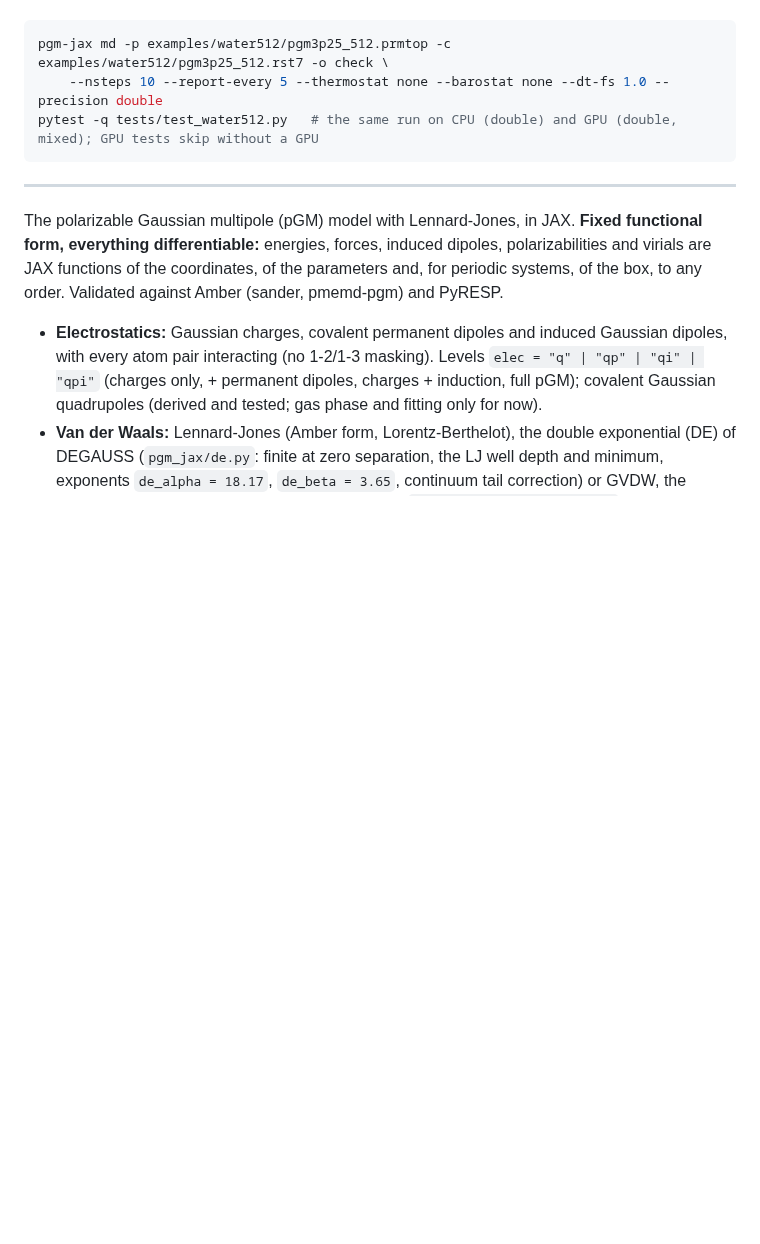
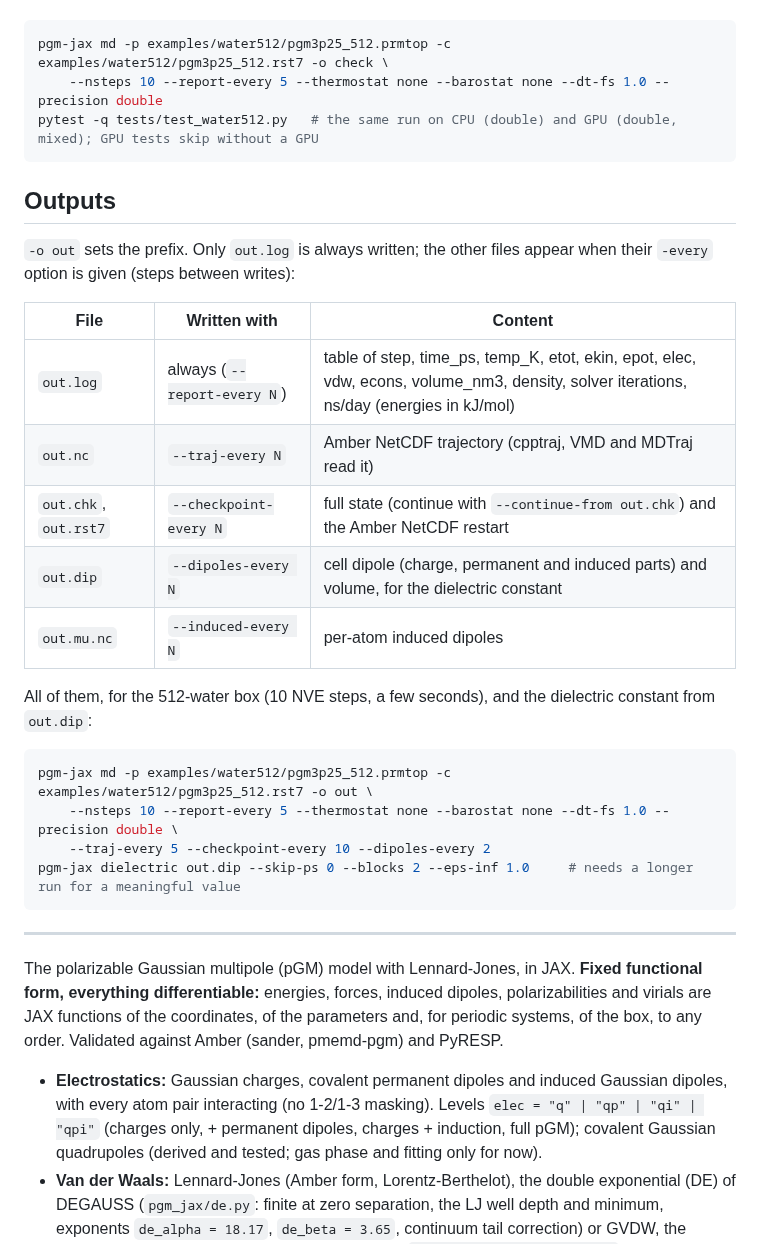
Before and after one commit to larryhuang98/pgm-jax, a Markdown page: README.md, the part around the change. Drawn GitHub-style; blank space fills up the shorter version.

Commit message:
README: list of output files and the options that write them

````diff
--- a/README.md
+++ b/README.md
@@ -40,6 +40,29 @@ mixed precision):
 pgm-jax md -p examples/water512/pgm3p25_512.prmtop -c examples/water512/pgm3p25_512.rst7 -o check \
     --nsteps 10 --report-every 5 --thermostat none --barostat none --dt-fs 1.0 --precision double
 pytest -q tests/test_water512.py   # the same run on CPU (double) and GPU (double, mixed); GPU tests skip without a GPU
+```
+
+
+## Outputs
+
+`-o out` sets the prefix. Only `out.log` is always written; the other files appear when their `-every`
+option is given (steps between writes):
+
+| File | Written with | Content |
+|---|---|---|
+| `out.log` | always (`--report-every N`) | table of step, time_ps, temp_K, etot, ekin, epot, elec, vdw, econs, volume_nm3, density, solver iterations, ns/day (energies in kJ/mol) |
+| `out.nc` | `--traj-every N` | Amber NetCDF trajectory (cpptraj, VMD and MDTraj read it) |
+| `out.chk`, `out.rst7` | `--checkpoint-every N` | full state (continue with `--continue-from out.chk`) and the Amber NetCDF restart |
+| `out.dip` | `--dipoles-every N` | cell dipole (charge, permanent and induced parts) and volume, for the dielectric constant |
+| `out.mu.nc` | `--induced-every N` | per-atom induced dipoles |
+
+All of them, for the 512-water box (10 NVE steps, a few seconds), and the dielectric constant from `out.dip`:
+
+```bash
+pgm-jax md -p examples/water512/pgm3p25_512.prmtop -c examples/water512/pgm3p25_512.rst7 -o out \
+    --nsteps 10 --report-every 5 --thermostat none --barostat none --dt-fs 1.0 --precision double \
+    --traj-every 5 --checkpoint-every 10 --dipoles-every 2
+pgm-jax dielectric out.dip --skip-ps 0 --blocks 2 --eps-inf 1.0     # needs a longer run for a meaningful value
 ```
 
 ---
````
